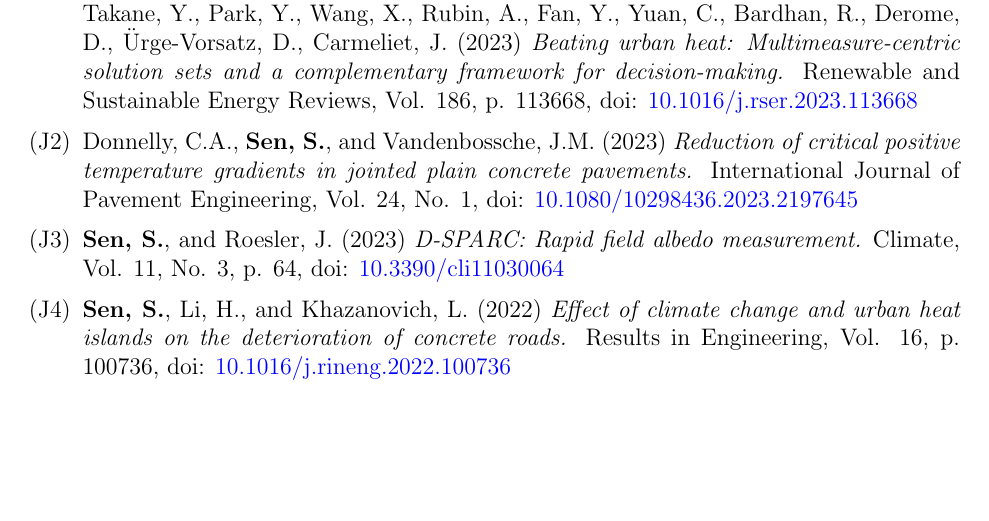
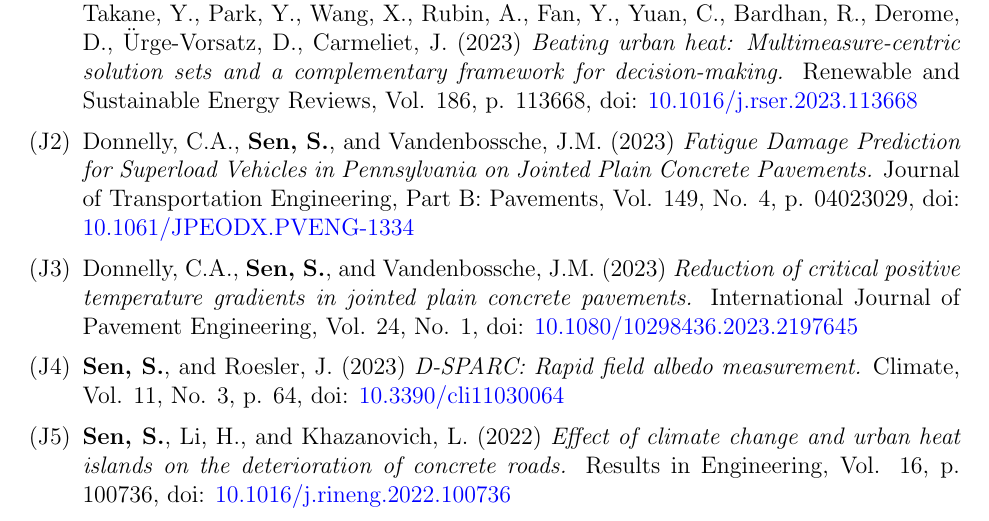
Before and after one commit to sushobhansen/CV, a LaTeX CV (sushobhan-sen-cv.tex): part of page 2 of 8 before the commit and part of page 2 of 9 after it, cut so that both start at the same text, the shorter picture padded with empty space. Compiled offline with pdfLaTeX.

Commit message:
Added JTE paper

```diff
--- a/sushobhan-sen-cv.tex
+++ b/sushobhan-sen-cv.tex
@@ -111,6 +111,7 @@
 \subsection*{Peer-Reviewed Journal Articles}
 \begin{enumerate}[label=(J\arabic*)]
 	\item Zhao, Y., \textbf{Sen, S.}, Susca, T., Iaria, J., Kubilay, A., Gunawardena, K., Zhou, X., Takane, Y., Park, Y., Wang, X., Rubin, A., Fan, Y., Yuan, C., Bardhan, R., Derome, D., Ürge-Vorsatz, D., Carmeliet, J. (2023) \textit{Beating urban heat: Multimeasure-centric solution sets and a complementary framework for decision-making.} Renewable and Sustainable Energy Reviews, Vol. 186, p. 113668, doi: \href{https://doi.org/10.1016/j.rser.2023.113668}{10.1016/j.rser.2023.113668}
+	\item Donnelly, C.A., \textbf{Sen, S.}, and Vandenbossche, J.M. (2023) \textit{Fatigue Damage Prediction for Superload Vehicles in Pennsylvania on Jointed Plain Concrete Pavements.}  Journal of Transportation Engineering, Part B: Pavements, Vol. 149, No. 4, p. 04023029, doi: \href{https://doi.org/10.1061/JPEODX.PVENG-1334}{10.1061/JPEODX.PVENG-1334}
 	\item Donnelly, C.A., \textbf{Sen, S.}, and Vandenbossche, J.M. (2023) \textit{Reduction of critical positive temperature gradients in jointed plain concrete pavements.}  International Journal of Pavement Engineering, Vol. 24, No. 1, doi: \href{https://doi.org/10.1080/10298436.2023.2197645}{10.1080/10298436.2023.2197645}
 	\item \textbf{Sen, S.}, and Roesler, J. (2023) \textit{D-SPARC: Rapid field albedo measurement.}  Climate, Vol. 11, No. 3, p. 64, doi: \href{https://doi.org/10.3390/cli11030064}{10.3390/cli11030064}
 	\item \textbf{Sen, S.}, Li, H., and Khazanovich, L. (2022) \textit{Effect of climate change and urban heat islands on the deterioration of concrete roads.} Results in Engineering, Vol. 16, p. 100736, doi: \href{https://doi.org/10.1016/j.rineng.2022.100736}{10.1016/j.rineng.2022.100736}
```
Also changed, not shown: sushobhan-sen-cv.pdf.
